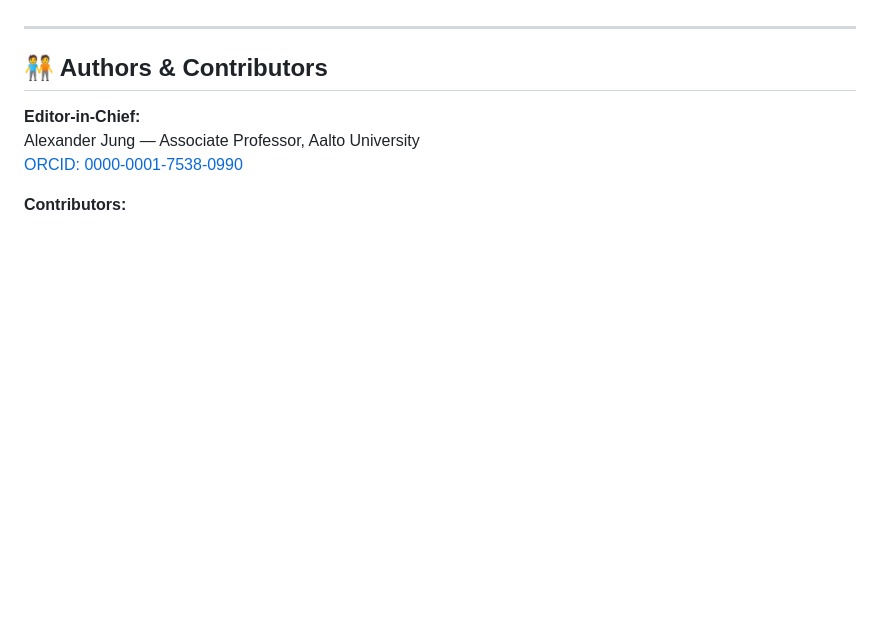
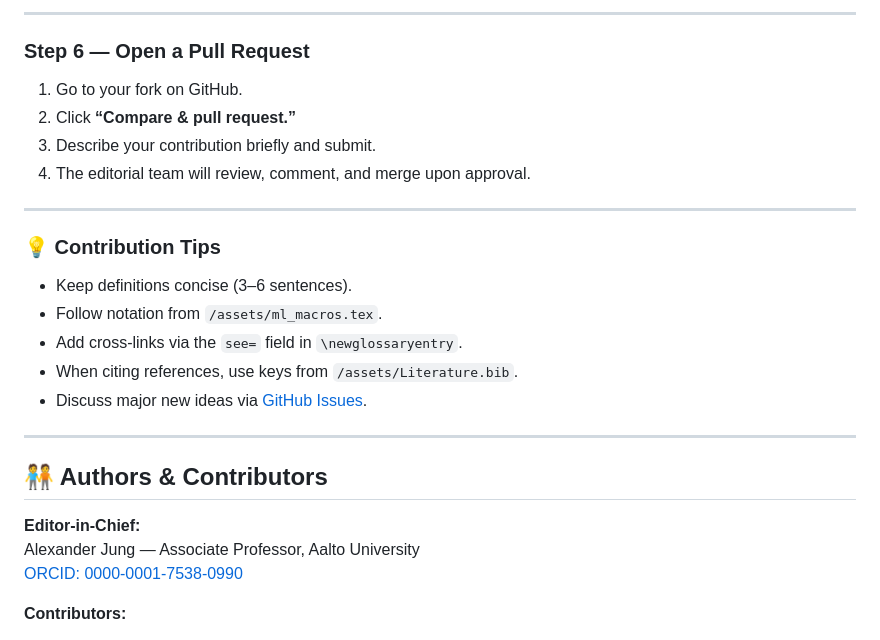
Before and after one commit to AaltoDictionaryofML/AaltoDictionaryofML.github.io, a Markdown page: readme.md, the part around the change printed below. GitHub-like rendering; blank space fills up the shorter version.

```diff
--- a/readme.md
+++ b/readme.md
@@ -44,3 +79,20 @@ Explore relationships between terms:
+---
+
+### **Step 6 — Open a Pull Request**
+1. Go to your fork on GitHub.
+2. Click **“Compare & pull request.”**
+3. Describe your contribution briefly and submit.
+4. The editorial team will review, comment, and merge upon approval.
+
+---
+
+### 💡 Contribution Tips
+
+- Keep definitions concise (3–6 sentences).
+- Follow notation from `/assets/ml_macros.tex`.
+- Add cross-links via the `see=` field in `\newglossaryentry`.
+- When citing references, use keys from `/assets/Literature.bib`.
+- Discuss major new ideas via [GitHub Issues](https://github.com/AaltoDictionaryofML/AaltoDictionaryofML.github.io/issues).
 
 ---
 
```
Also changed, not shown: other parts of readme.md (+56 -21 lines).
